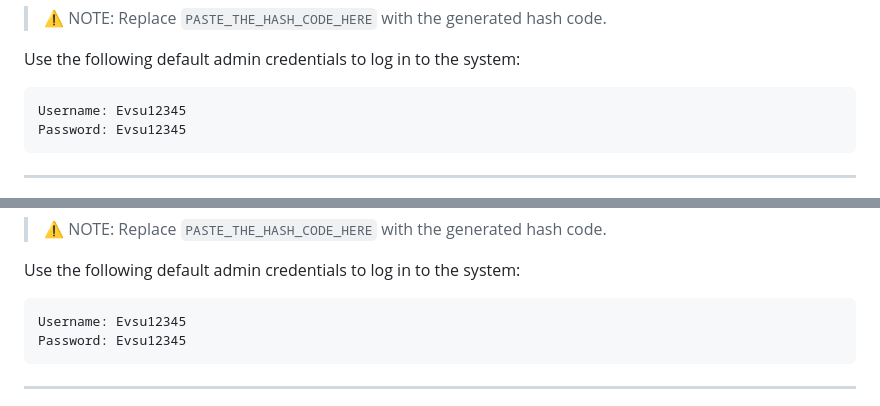
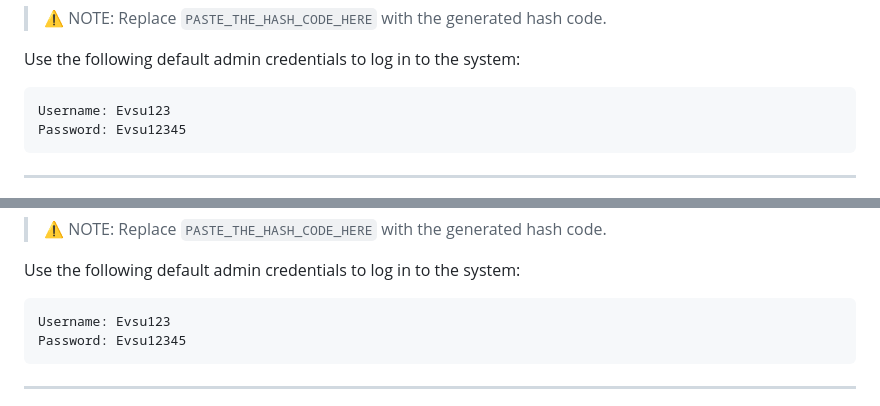
Before and after one commit to cyberknight-web/Development-of-a-Smart-Library-Circulation-System-with-QR-Code-Integration, a Markdown page: README.md, 2 parts joined by grey strips. GitHub-like rendering.

````diff
--- a/README.md
+++ b/README.md
@@ -556,7 +556,7 @@ VALUES ('Evsu123', 'PASTE_THE_HASH_CODE_HERE');
 Use the following default admin credentials to log in to the system:
 
 ```plaintext
-Username: Evsu12345
+Username: Evsu123
 Password: Evsu12345
 ```
 
@@ -1089,7 +1089,7 @@ VALUES ('Evsu123', 'PASTE_THE_HASH_CODE_HERE');
 Use the following default admin credentials to log in to the system:
 
 ```plaintext
-Username: Evsu12345
+Username: Evsu123
 Password: Evsu12345
 ```
 
````
